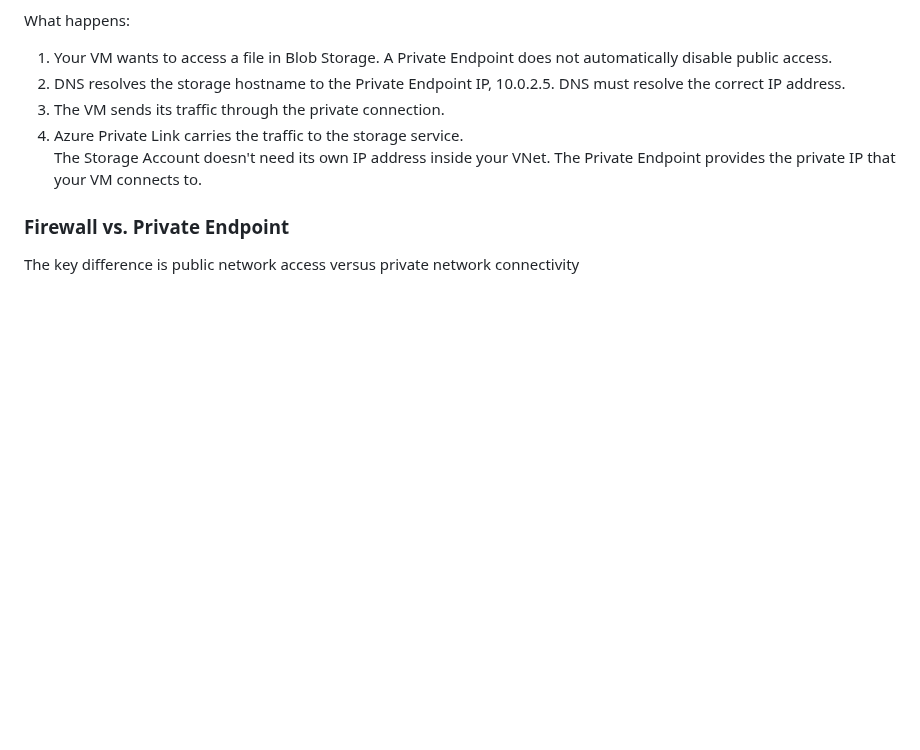
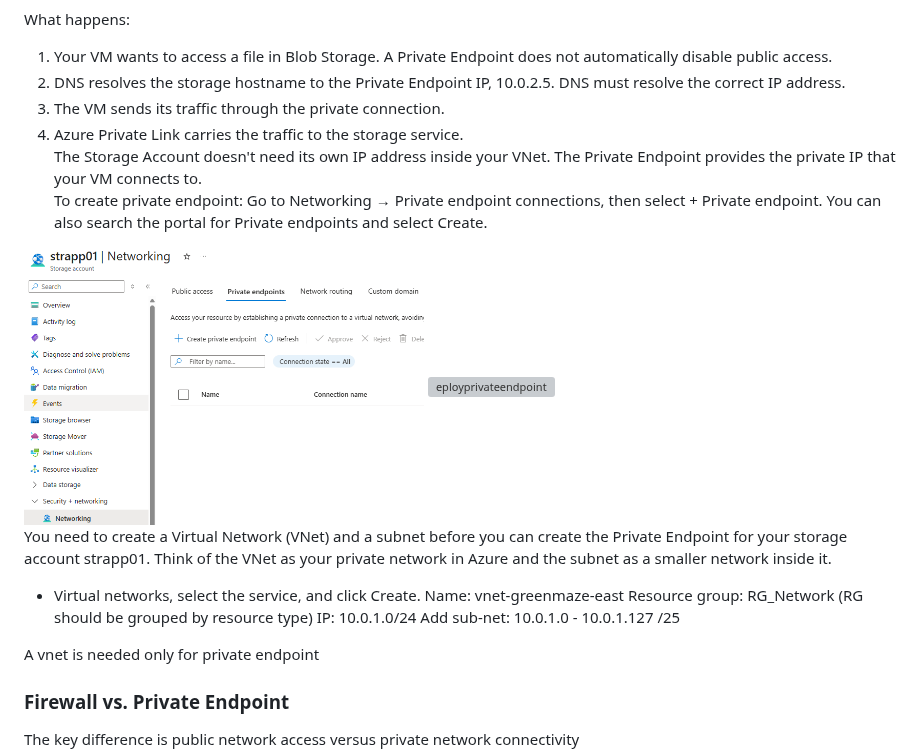
Before and after one commit to jambon3/jambon3-Az104-greenmaze-landing-zone-Lab, a Markdown page: Docs/02-Azure-storage.md, the part around the change. GitHub-like rendering; pictures changed too: Docs/image/privateendpoint.png (added); blank space fills up the shorter version; grey boxes are pictures that could not be loaded.

Commit message:
private endpoint

```diff
--- a/Docs/02-Azure-storage.md
+++ b/Docs/02-Azure-storage.md
@@ -211,6 +211,18 @@ What happens:
 3. The VM sends its traffic through the private connection.
 4. Azure Private Link carries the traffic to the storage service.
 The Storage Account doesn't need its own IP address inside your VNet. The Private Endpoint provides the private IP that your VM connects to.
+To create private endpoint: Go to Networking → Private endpoint connections, then select + Private endpoint. You can also search the portal for Private endpoints and select Create.
+<img src="image/privateendpoint.png" alt="privateendpoint" width="400">
+<img src="image/eployprivateendpoint.png" alt="eployprivateendpoint" width="400">
+
+You need to create a Virtual Network (VNet) and a subnet before you can create the Private Endpoint for your storage account strapp01. Think of the VNet as your private network in Azure and the subnet as a smaller network inside it.
+- Virtual networks, select the service, and click Create.
+Name: vnet-greenmaze-east
+Resource group: RG_Network (RG should be grouped by resource type)
+IP: 10.0.1.0/24
+Add sub-net: 10.0.1.0 - 10.0.1.127 /25
+
+A vnet is needed only for private endpoint
 
 ### Firewall vs. Private Endpoint
 The key difference is public network access versus private network connectivity
```
Also changed, not shown: Docs/02-Azure-subscription.md (+8 -0 lines), Docs/image/deployprivateendpoint.png (added).
